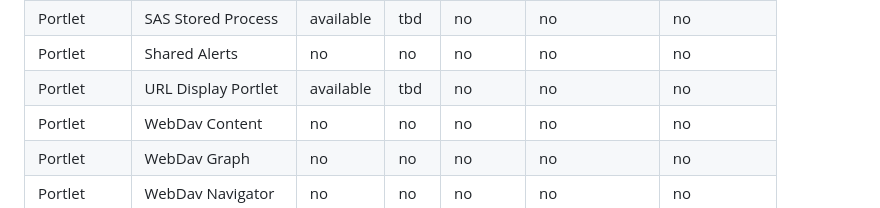
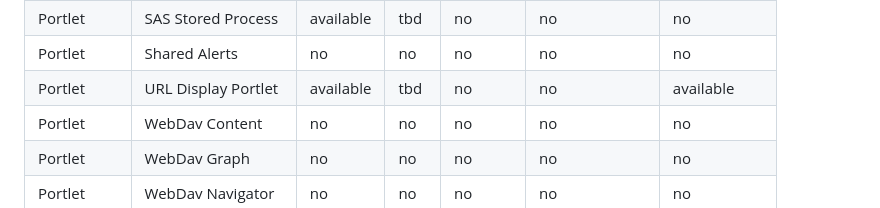
Before and after one commit to sassoftware/sas-portal-app, a Markdown page: README.md, the part around the change. GitHub-like rendering.

Commit message:
add some more notes on implementation choices and that editing content properties for display url portlet is available

```diff
--- a/README.md
+++ b/README.md
@@ -189,7 +189,7 @@ The SAS Information Delivery Portal currently supports these categories of objec
 | Portlet | SAS Report | 1 | tbd | no | no | no |
 | Portlet | SAS Stored Process | available | tbd | no | no | no |
 | Portlet | Shared Alerts | no | no | no | no | no |
-| Portlet | URL Display Portlet | available | tbd | no | no | no |
+| Portlet | URL Display Portlet | available | tbd | no | no | available |
 | Portlet | WebDav Content | no | no | no | no | no |
 | Portlet | WebDav Graph | no | no | no | no | no |
 | Portlet | WebDav Navigator | no | no | no | no | no |
```
Also changed, not shown: IMPLEMENTATION.md (+33 -6 lines).
